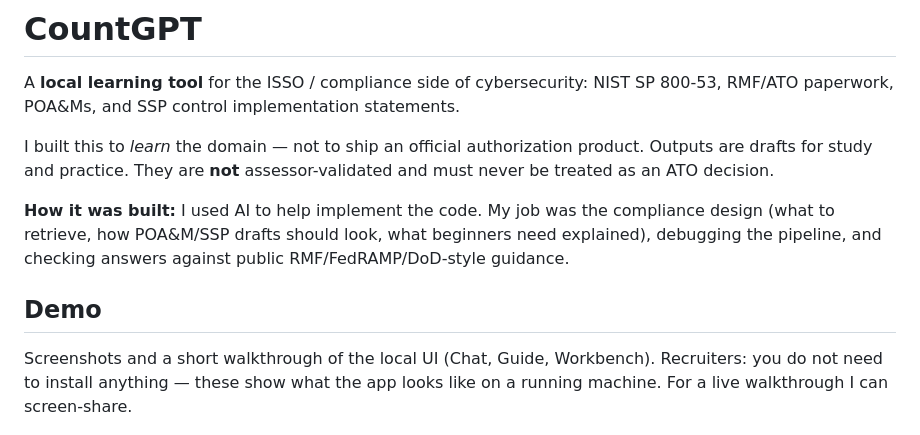
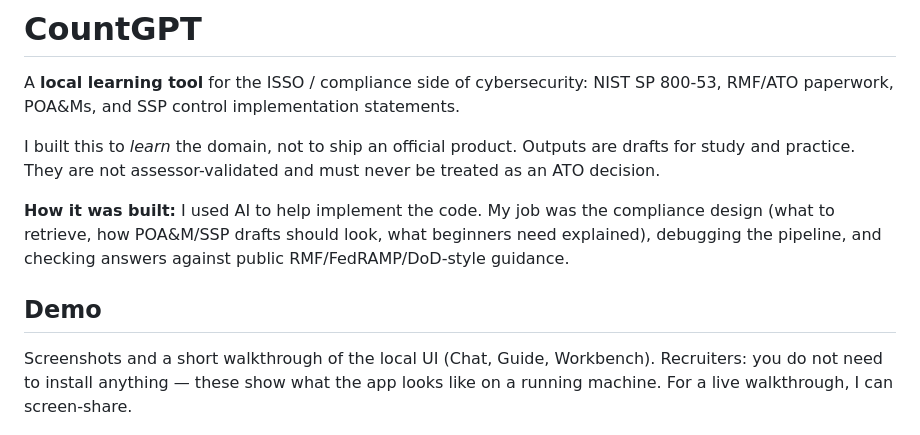
Before and after one commit to Xboyko/CountGPT, a Markdown page: README.md, the part around the change. Rendered like a GitHub page.

```diff
--- a/README.md
+++ b/README.md
@@ -2,13 +2,13 @@
 
 A **local learning tool** for the ISSO / compliance side of cybersecurity: NIST SP 800-53, RMF/ATO paperwork, POA&Ms, and SSP control implementation statements.
 
-I built this to *learn* the domain — not to ship an official authorization product. Outputs are drafts for study and practice. They are **not** assessor-validated and must never be treated as an ATO decision.
+I built this to *learn* the domain, not to ship an official product. Outputs are drafts for study and practice. They are not assessor-validated and must never be treated as an ATO decision.
 
 **How it was built:** I used AI to help implement the code. My job was the compliance design (what to retrieve, how POA&M/SSP drafts should look, what beginners need explained), debugging the pipeline, and checking answers against public RMF/FedRAMP/DoD-style guidance.
 
 ## Demo
 
-Screenshots and a short walkthrough of the local UI (Chat, Guide, Workbench). Recruiters: you do not need to install anything — these show what the app looks like on a running machine. For a live walkthrough I can screen-share.
+Screenshots and a short walkthrough of the local UI (Chat, Guide, Workbench). Recruiters: you do not need to install anything — these show what the app looks like on a running machine. For a live walkthrough, I can screen-share.
 
 ![Chat](docs/demo/01-chat.png)
 
```
